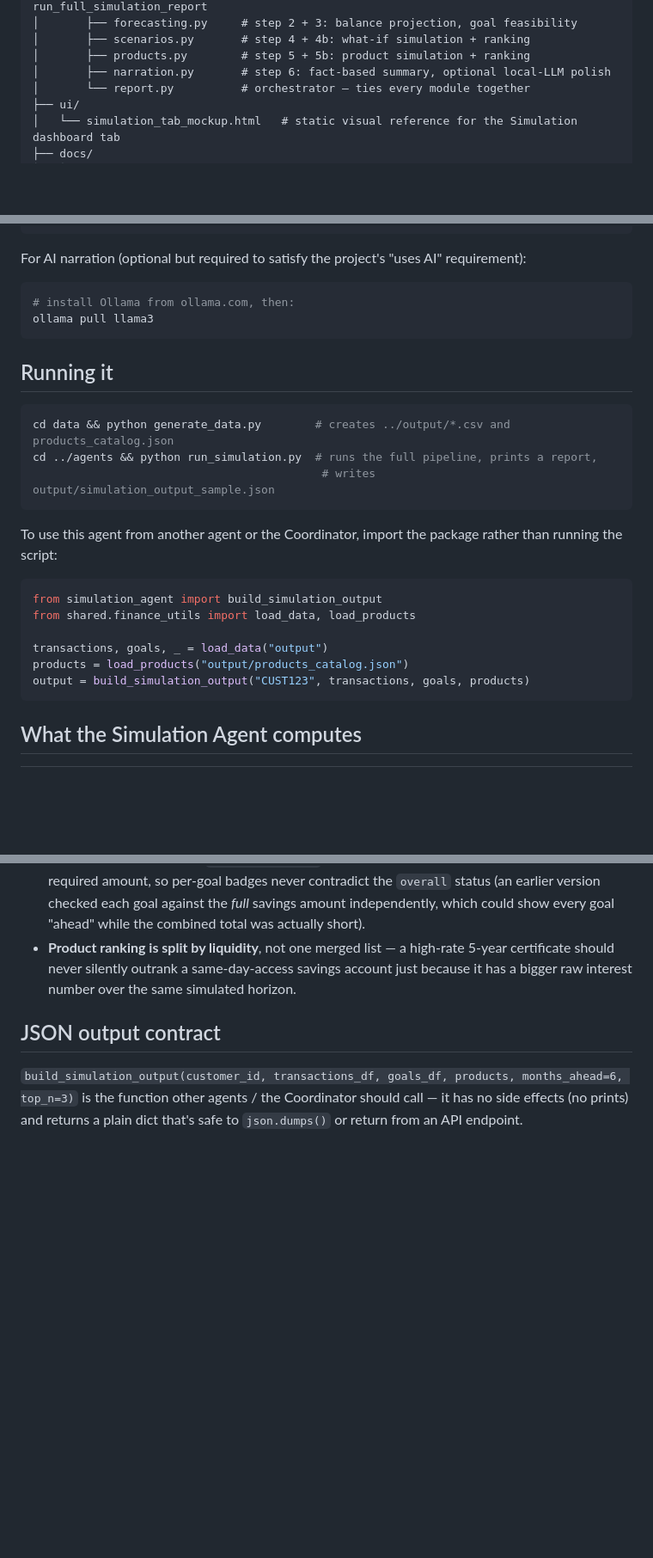
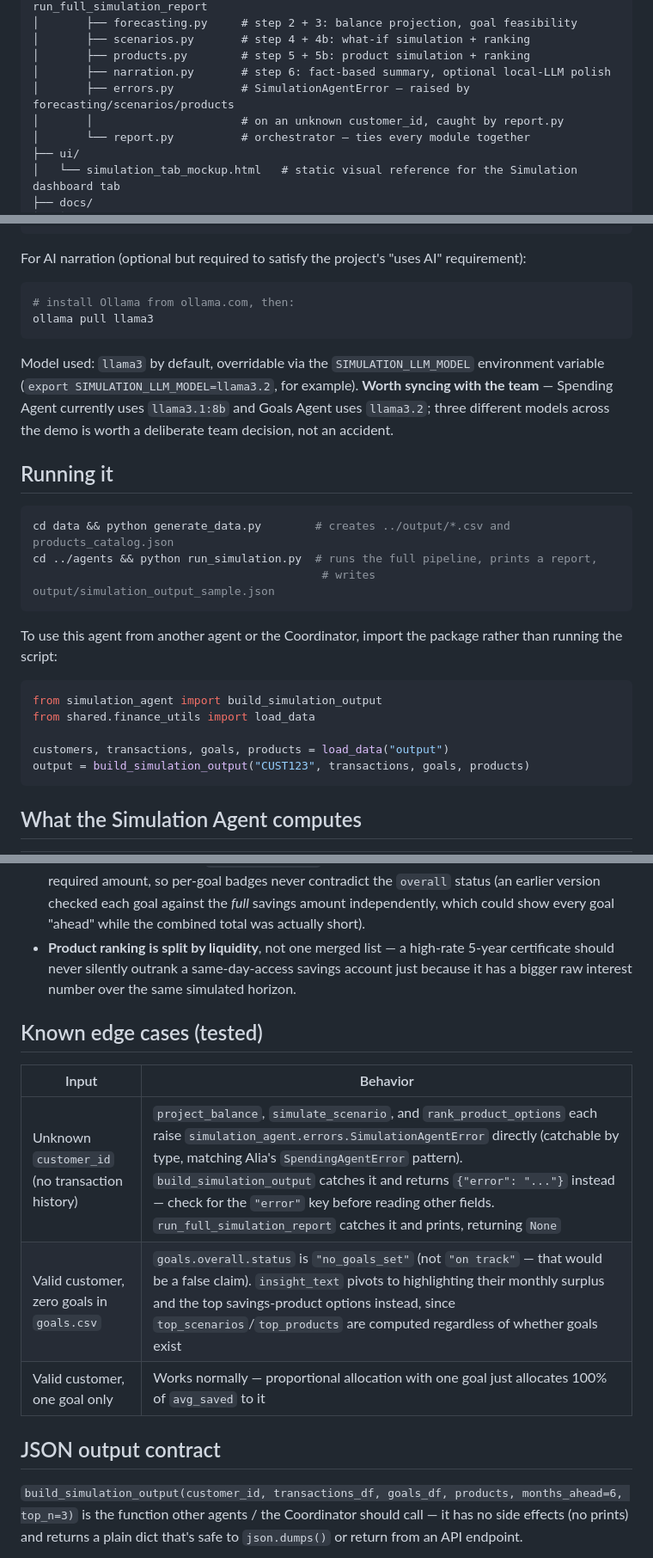
Before and after one commit to AliaaNasser7/Agentic-AI-Personal-Coach-for-Retail-Banking, a Markdown page: docs/README.md, 3 parts joined by grey strips. Shown at 86% size. GitHub-like rendering; blank space fills up the shorter version.

Commit message:
Documentation

````diff
--- a/docs/README.md
+++ b/docs/README.md
@@ -25,6 +25,8 @@ project/
 │       ├── scenarios.py       # step 4 + 4b: what-if simulation + ranking
 │       ├── products.py        # step 5 + 5b: product simulation + ranking
 │       ├── narration.py       # step 6: fact-based summary, optional local-LLM polish
+│       ├── errors.py          # SimulationAgentError — raised by forecasting/scenarios/products
+│       │                      # on an unknown customer_id, caught by report.py
 │       └── report.py          # orchestrator — ties every module together
 ├── ui/
 │   └── simulation_tab_mockup.html   # static visual reference for the Simulation dashboard tab
@@ -56,6 +58,11 @@ For AI narration (optional but required to satisfy the project's "uses AI" requi
 ollama pull llama3
 ```
 
+Model used: `llama3` by default, overridable via the `SIMULATION_LLM_MODEL` environment
+variable (`export SIMULATION_LLM_MODEL=llama3.2`, for example). **Worth syncing with the
+team** — Spending Agent currently uses `llama3.1:8b` and Goals Agent uses `llama3.2`; three
+different models across the demo is worth a deliberate team decision, not an accident.
+
 ## Running it
 
 ```bash
@@ -69,10 +76,9 @@ running the script:
 
 ```python
 from simulation_agent import build_simulation_output
-from shared.finance_utils import load_data, load_products
+from shared.finance_utils import load_data
 
-transactions, goals, _ = load_data("output")
-products = load_products("output/products_catalog.json")
+customers, transactions, goals, products = load_data("output")
 output = build_simulation_output("CUST123", transactions, goals, products)
 ```
 
@@ -98,6 +104,14 @@ reimplementing its own version of "how much does this customer save per month."
 - **Math is deterministic, narration is not.** All financial figures come from plain pandas/Python. The LLM (`narrate_report`) is only ever handed already-correct sentences and told not to change any number in them — this was a deliberate fix after an earlier test run showed a local LLM hallucinating a month count, a percentage, and a time horizon when given raw numbers to describe freely. See `build_fact_sentences` for the guaranteed-correct fallback.
 - **Per-goal status is proportional, not independent.** `avg_saved` is one pool of money shared across all the customer's goals — `goal_feasibility` allocates it proportionally to each goal's own required amount, so per-goal badges never contradict the `overall` status (an earlier version checked each goal against the *full* savings amount independently, which could show every goal "ahead" while the combined total was actually short).
 - **Product ranking is split by liquidity**, not one merged list — a high-rate 5-year certificate should never silently outrank a same-day-access savings account just because it has a bigger raw interest number over the same simulated horizon.
+
+## Known edge cases (tested)
+
+| Input | Behavior |
+|---|---|
+| Unknown `customer_id` (no transaction history) | `project_balance`, `simulate_scenario`, and `rank_product_options` each raise `simulation_agent.errors.SimulationAgentError` directly (catchable by type, matching Alia's `SpendingAgentError` pattern). `build_simulation_output` catches it and returns `{"error": "..."}` instead — check for the `"error"` key before reading other fields. `run_full_simulation_report` catches it and prints, returning `None` |
+| Valid customer, zero goals in `goals.csv` | `goals.overall.status` is `"no_goals_set"` (not `"on track"` — that would be a false claim). `insight_text` pivots to highlighting their monthly surplus and the top savings-product options instead, since `top_scenarios`/`top_products` are computed regardless of whether goals exist |
+| Valid customer, one goal only | Works normally — proportional allocation with one goal just allocates 100% of `avg_saved` to it |
 
 ## JSON output contract
 
````
Also changed, not shown: other parts of docs/README.md (+3 -2 lines).
